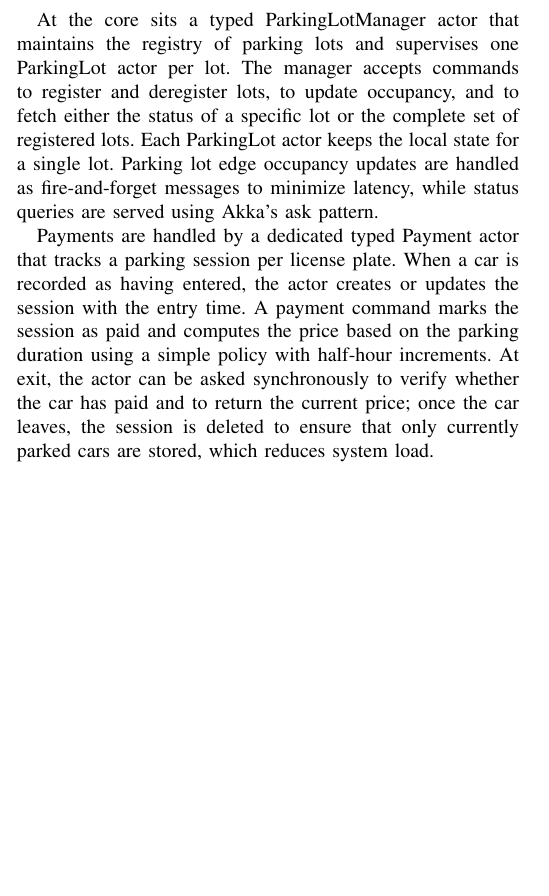
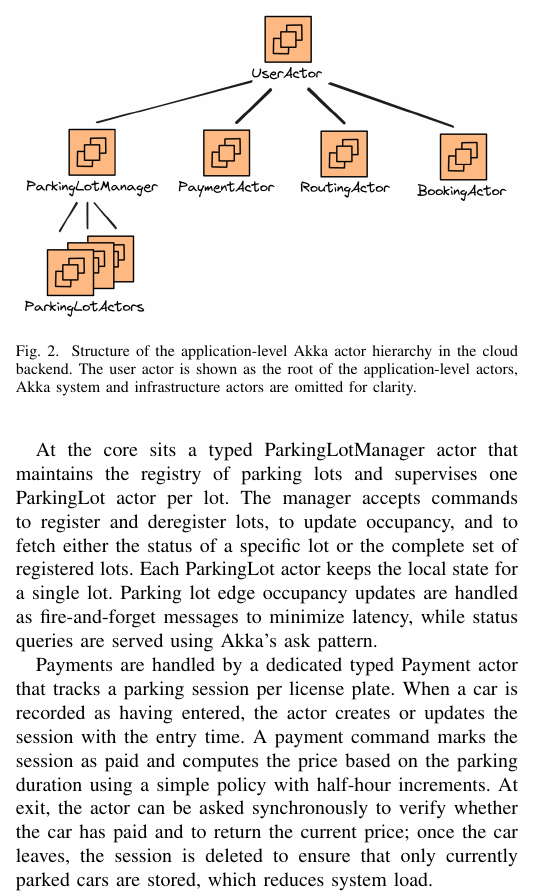
Before and after one commit to dominikschweigl/ticketless_park_system, a LaTeX paper (report/main.tex): part of one column of page 3 of 6, cut at the place of the change, the shorter picture padded with empty space. Compiled offline with pdfLaTeX; a missing font is replaced by an installed copy or a similar font; a LaTeX package or settings file that is missing is left out.

Commit message:
docs: add actor structure

```diff
--- a/report/main.tex
+++ b/report/main.tex
@@ -253,6 +253,17 @@
 This is a standard protocol, which makes it easy to provide uniform access
 for edge servers and web clients alike. Internally, the system is entirely
 message-driven, which provides clear separation of concerns and concurrency.
+
+\begin{figure}[h]
+    \centering
+    \includegraphics[width=1\linewidth]{assets/actor_structure.png}
+    \caption{
+        Structure of the application-level Akka actor hierarchy in the cloud backend.
+        The user actor is shown as the root of the application-level actors,
+        Akka system and infrastructure actors are omitted for clarity.
+    }
+    \label{fig:actor_structure}
+\end{figure}
 
 At the core sits a typed ParkingLotManager actor that maintains the
 registry of parking lots and supervises one ParkingLot actor per lot.
```
Also changed, not shown: report/assets/actor_structure.png (added), report/assets/architecture_diagram.png, 2 other files.
